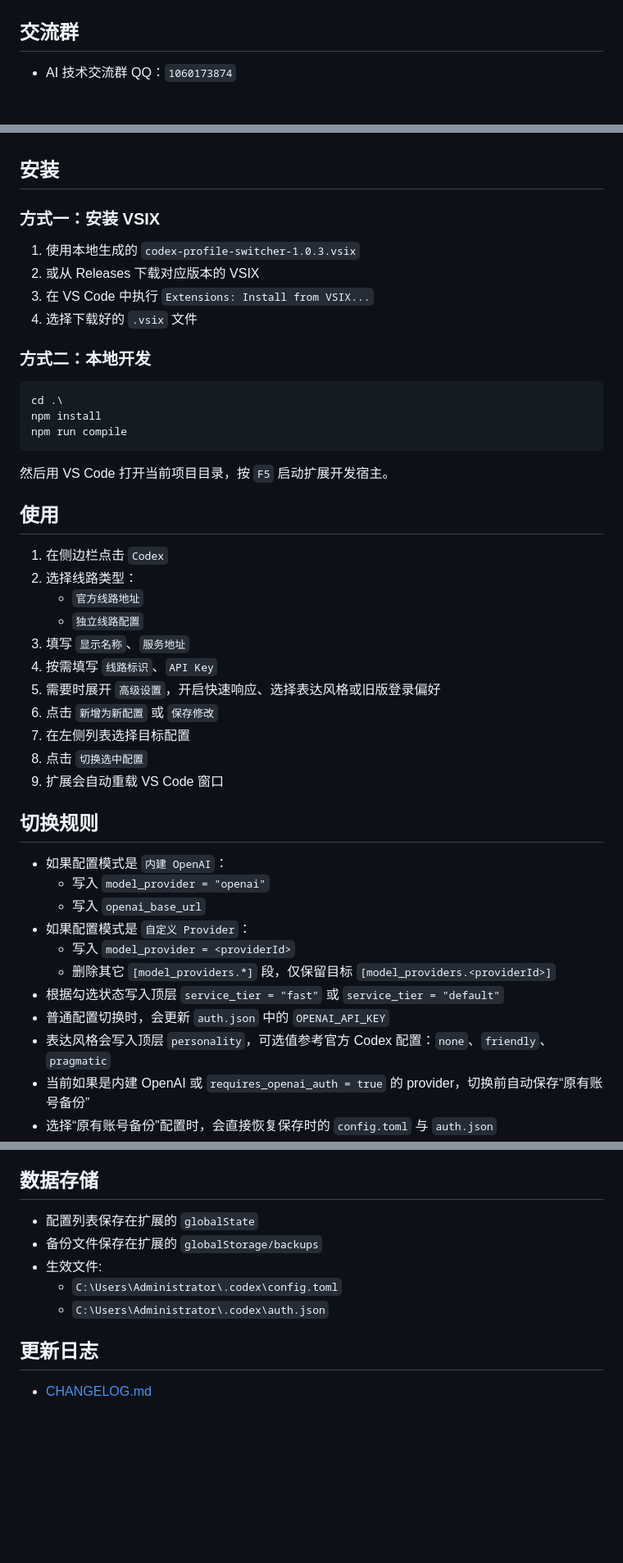
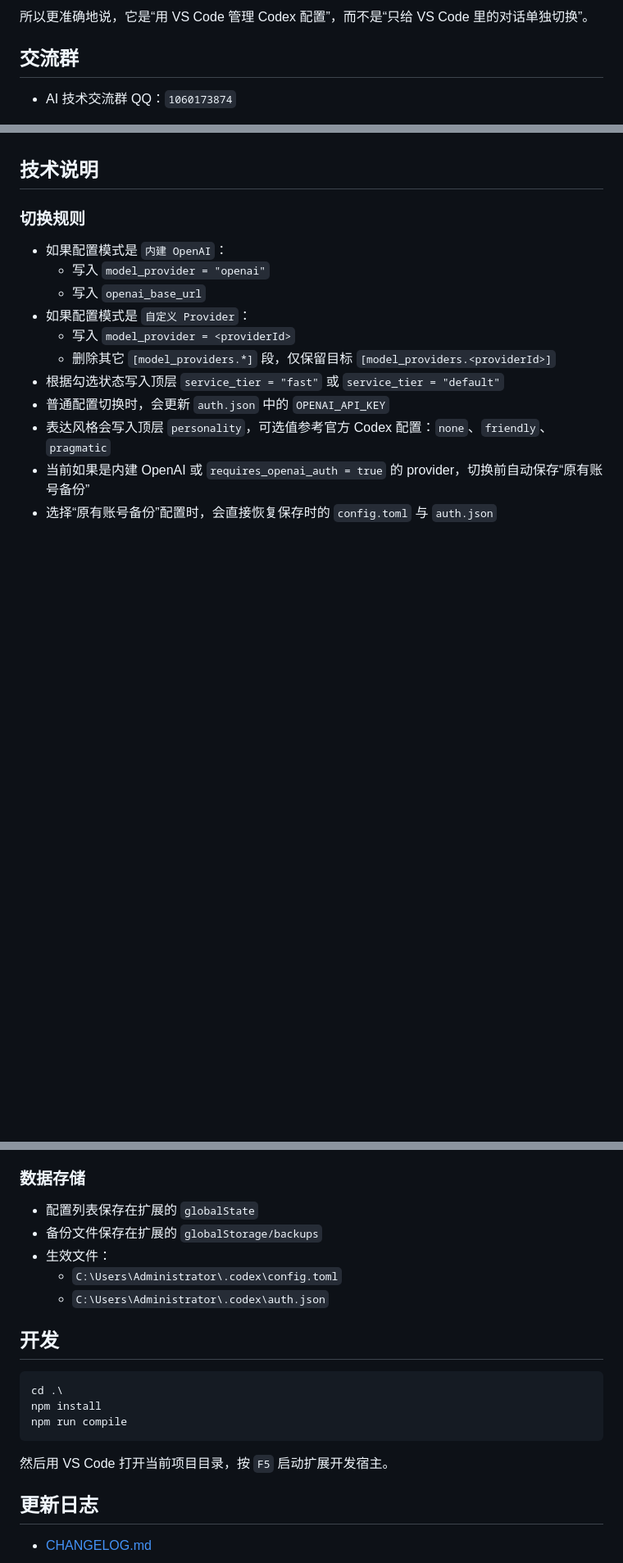
Before and after one commit to YuFeng128/codex-profile-switcher-vscode, a Markdown page: README.md, 3 parts joined by grey strips. Shown at 82% size. GitHub-like rendering; blank space fills up the shorter version.

Commit message:
Clarify README for beginner and desktop usage

````diff
--- a/README.md
+++ b/README.md
@@ -13,3 +143,4 @@
+所以更准确地说，它是“用 VS Code 管理 Codex 配置”，而不是“只给 VS Code 里的对话单独切换”。
 
 ## 交流群
 
@@ -42,40 +167,9 @@
 - 切换前自动备份配置文件
 - 切换完成后自动重载 VS Code 窗口
 
-## 安装
+## 技术说明
 
-### 方式一：安装 VSIX
-
-1. 使用本地生成的 `codex-profile-switcher-1.0.3.vsix`
-2. 或从 Releases 下载对应版本的 VSIX
-3. 在 VS Code 中执行 `Extensions: Install from VSIX...`
-4. 选择下载好的 `.vsix` 文件
-
-### 方式二：本地开发
-
-```powershell
-cd .\
-npm install
-npm run compile
-```
-
-然后用 VS Code 打开当前项目目录，按 `F5` 启动扩展开发宿主。
-
-## 使用
-
-1. 在侧边栏点击 `Codex`
-2. 选择线路类型：
-   - `官方线路地址`
-   - `独立线路配置`
-3. 填写 `显示名称`、`服务地址`
-4. 按需填写 `线路标识`、`API Key`
-5. 需要时展开 `高级设置`，开启快速响应、选择表达风格或旧版登录偏好
-6. 点击 `新增为新配置` 或 `保存修改`
-7. 在左侧列表选择目标配置
-8. 点击 `切换选中配置`
-9. 扩展会自动重载 VS Code 窗口
-
-## 切换规则
+### 切换规则
 
 - 如果配置模式是 `内建 OpenAI`：
   - 写入 `model_provider = "openai"`
@@ -89,13 +183,23 @@ npm run compile
 - 当前如果是内建 OpenAI 或 `requires_openai_auth = true` 的 provider，切换前自动保存“原有账号备份”
 - 选择“原有账号备份”配置时，会直接恢复保存时的 `config.toml` 与 `auth.json`
 
-## 数据存储
+### 数据存储
 
 - 配置列表保存在扩展的 `globalState`
 - 备份文件保存在扩展的 `globalStorage/backups`
-- 生效文件:
+- 生效文件：
   - `C:\Users\Administrator\.codex\config.toml`
   - `C:\Users\Administrator\.codex\auth.json`
+
+## 开发
+
+```powershell
+cd .\
+npm install
+npm run compile
+```
+
+然后用 VS Code 打开当前项目目录，按 `F5` 启动扩展开发宿主。
 
 ## 更新日志
 
````
Also changed, not shown: other parts of README.md (+134 -10 lines).
